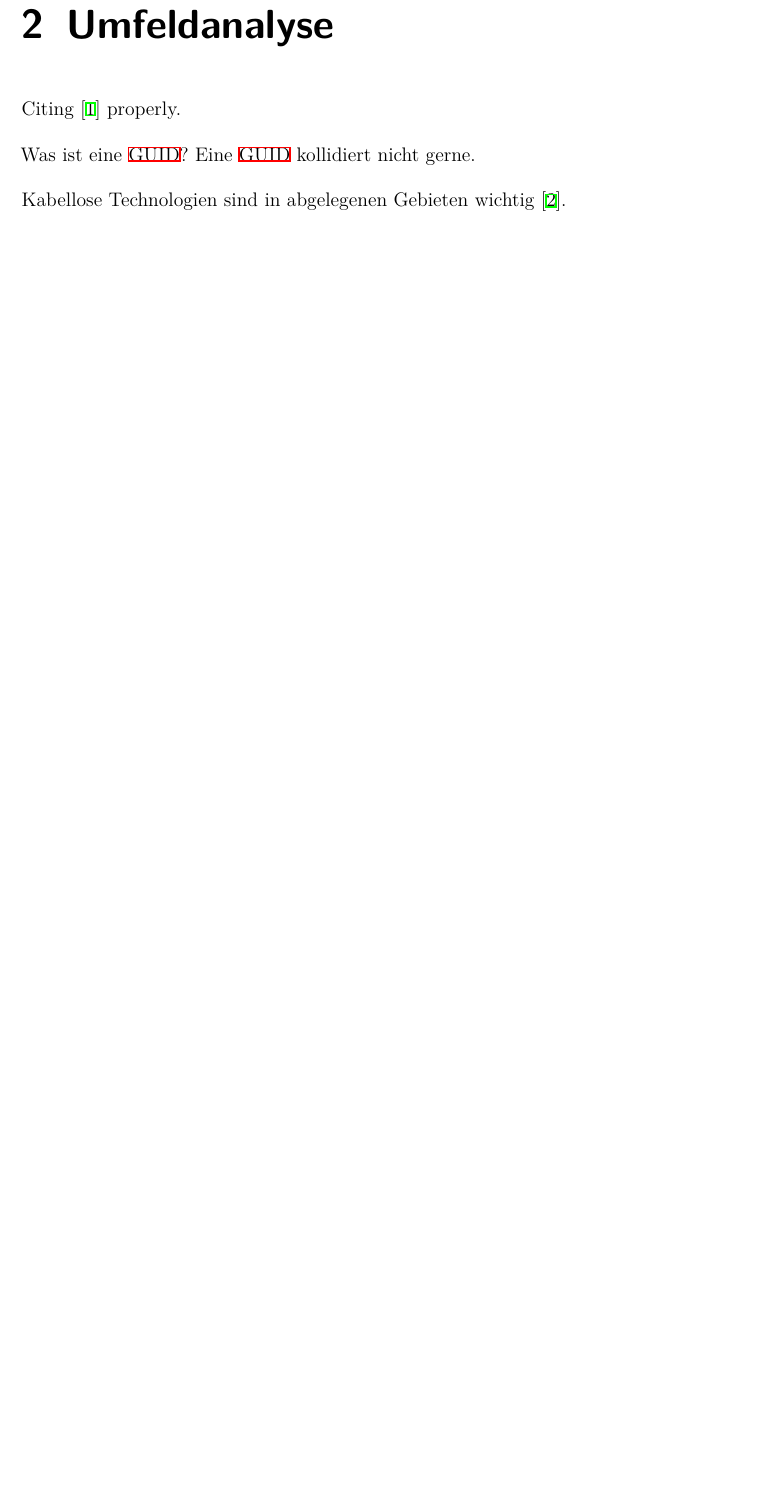
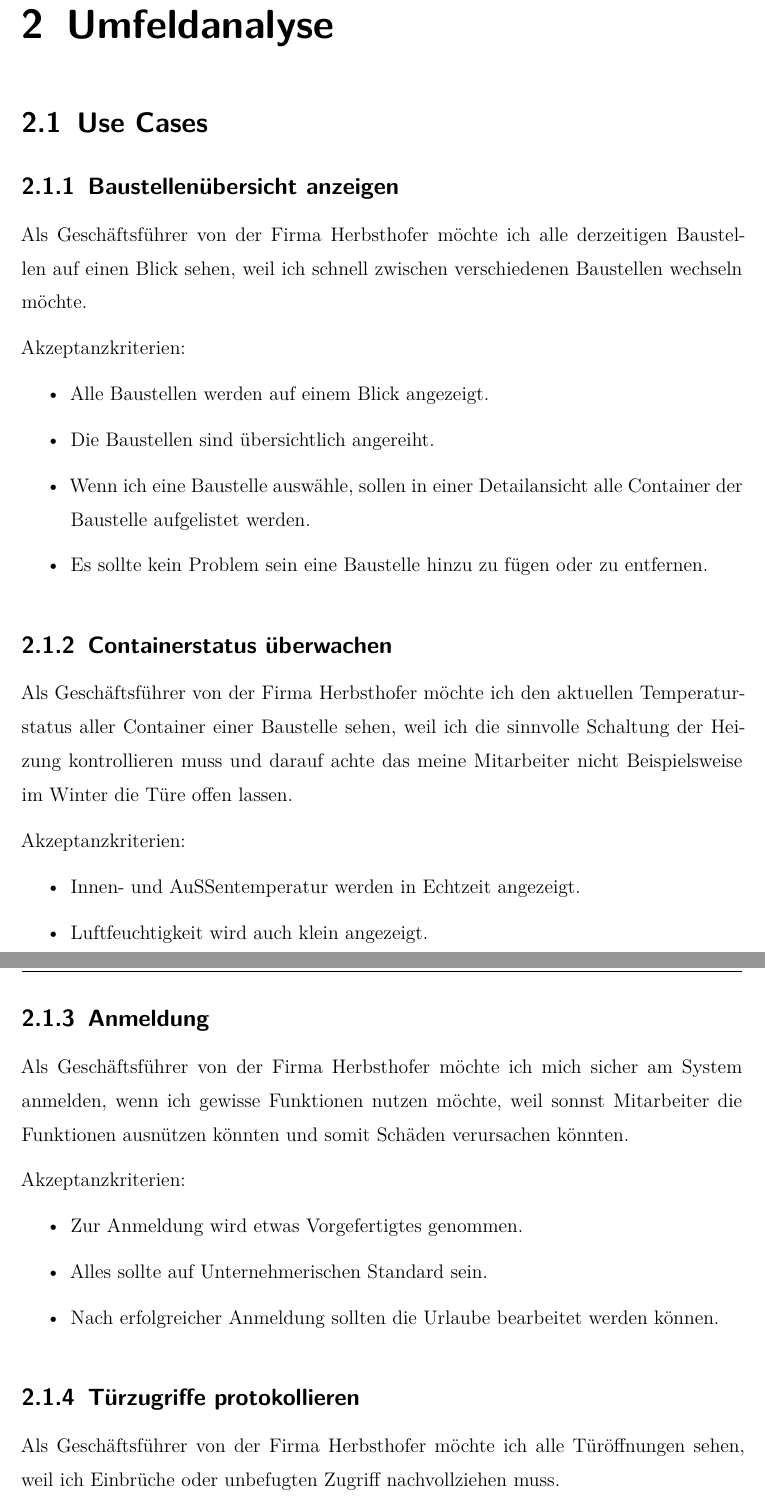
Before and after one commit to EliasMahr07/CESC-Schreiben, a LaTeX thesis (thesis.tex, which reads global-const.tex, sections/related_work.tex): part of page 9 of 35 before the commit and two parts of pages 9 and 10 of 38 after it, the two joined at a grey line, cut so that both start at the same text, the shorter picture padded with empty space. Compiled offline with XeLaTeX.

Commit message:
Use Cases

```diff
--- a/global-const.tex
+++ b/global-const.tex
@@ -1,6 +1,6 @@
 \newcommand{\thesislang}{de} % en or de
 \newcommand{\thesistitle}{Herbsthofer - CESC}
-\newcommand{\department}{Informatik} % Replace with your department
+\newcommand{\department}{Informatik}
 
 \newcommand{\firstauthor}{Elias Mahr}
 \newcommand{\secondauthor}{Leopold Mistelberger}
--- a/sections/related_work.tex
+++ b/sections/related_work.tex
@@ -1,6 +1,36 @@
- Citing \cite{InfH} properly.
+\section{Use Cases}
+\setauthor{Elias Mahr}
 
-Was ist eine \gls{guid}?
-Eine \gls{guid} kollidiert nicht gerne.
+\subsection{Baustellenübersicht anzeigen}
+Als Geschäftsführer von der Firma Herbsthofer möchte ich alle derzeitigen Baustellen auf einen Blick sehen, weil ich schnell zwischen verschiedenen Baustellen wechseln möchte.
 
-Kabellose Technologien sind in abgelegenen Gebieten wichtig \cite{APCW2006}.
+Akzeptanzkriterien:
+\begin{itemize}
+    \item Alle Baustellen werden auf einem Blick angezeigt.
+    \item Die Baustellen sind übersichtlich angereiht.
+    \item Wenn ich eine Baustelle auswähle, sollen in einer Detailansicht alle Container der Baustelle aufgelistet werden.
+    \item Es sollte kein Problem sein eine Baustelle hinzu zu fügen oder zu entfernen.
+\end{itemize}
+
+\subsection{Containerstatus überwachen}
+Als Geschäftsführer von der Firma Herbsthofer  möchte ich den aktuellen Temperaturstatus aller Container einer Baustelle sehen, weil ich die sinnvolle Schaltung der Heizung kontrollieren muss und darauf achte das meine Mitarbeiter nicht Beispielsweise im Winter die Türe offen lassen.
+
+Akzeptanzkriterien:
+\begin{itemize}
+    \item Innen- und Außentemperatur werden in Echtzeit angezeigt.
+    \item Luftfeuchtigkeit wird auch klein angezeigt.
+\end{itemize}
+
+
+\subsection{Anmeldung}
+Als Geschäftsführer von der Firma Herbsthofer  möchte ich mich sicher am System anmelden, wenn ich gewisse Funktionen nutzen möchte, weil sonnst Mitarbeiter die Funktionen ausnützen könnten und somit Schäden verursachen könnten.
+
+Akzeptanzkriterien:
+\begin{itemize}
+    \item Zur Anmeldung wird etwas Vorgefertigtes genommen.
+    \item Alles sollte auf Unternehmerischen Standard sein.
+    \item Nach erfolgreicher Anmeldung sollten die Urlaube bearbeitet werden können.
+\end{itemize}
+
+\subsection{Türzugriffe protokollieren}
+Als Geschäftsführer von der Firma Herbsthofer  möchte ich alle Türöffnungen sehen, weil ich Einbrüche oder unbefugten Zugriff nachvollziehen muss.
@@ -6,0 +57,2 @@ Kabellose Technologien sind in abgelegenen Gebieten wichtig \cite{APCW2006}.
+\begin{itemize}
+    \item Nginx ist mit Reverse Proxy implementiert und es sind nur wirklich notwendige Ports öffentlich.
```
Also changed, not shown: sections/implementation.tex (+1 -1 lines), pics/UseCases.png (added), sections/related_work.tex (53 more changed lines).
